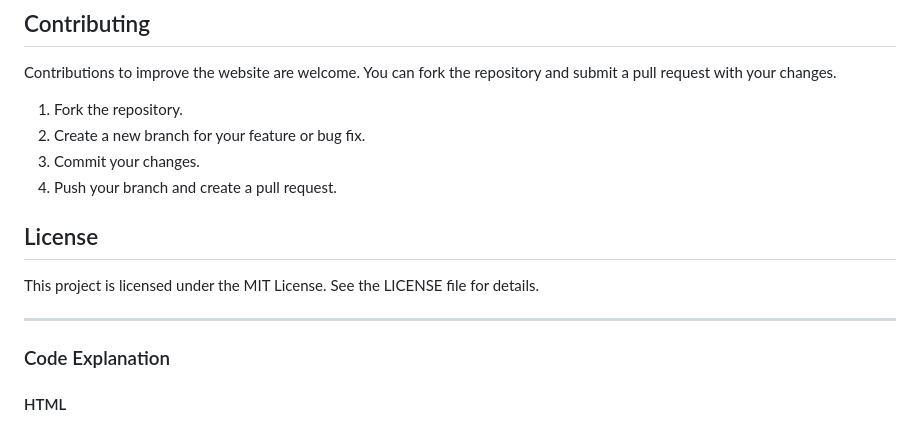
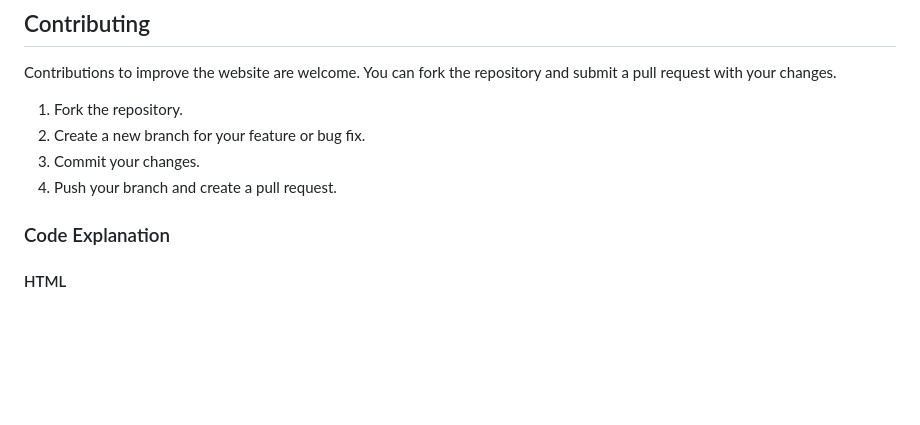
Before and after one commit to Harish-2003/harish-2003.github.io, a Markdown page: README.md, the part around the change. Rendered like a GitHub page; blank space fills up the shorter version.

```diff
--- a/README.md
+++ b/README.md
@@ -71,11 +71,7 @@ Contributions to improve the website are welcome. You can fork the repository an
 3. Commit your changes.
 4. Push your branch and create a pull request.
 
-## License
 
-This project is licensed under the MIT License. See the LICENSE file for details.
-
----
 
 ### Code Explanation
 
```
